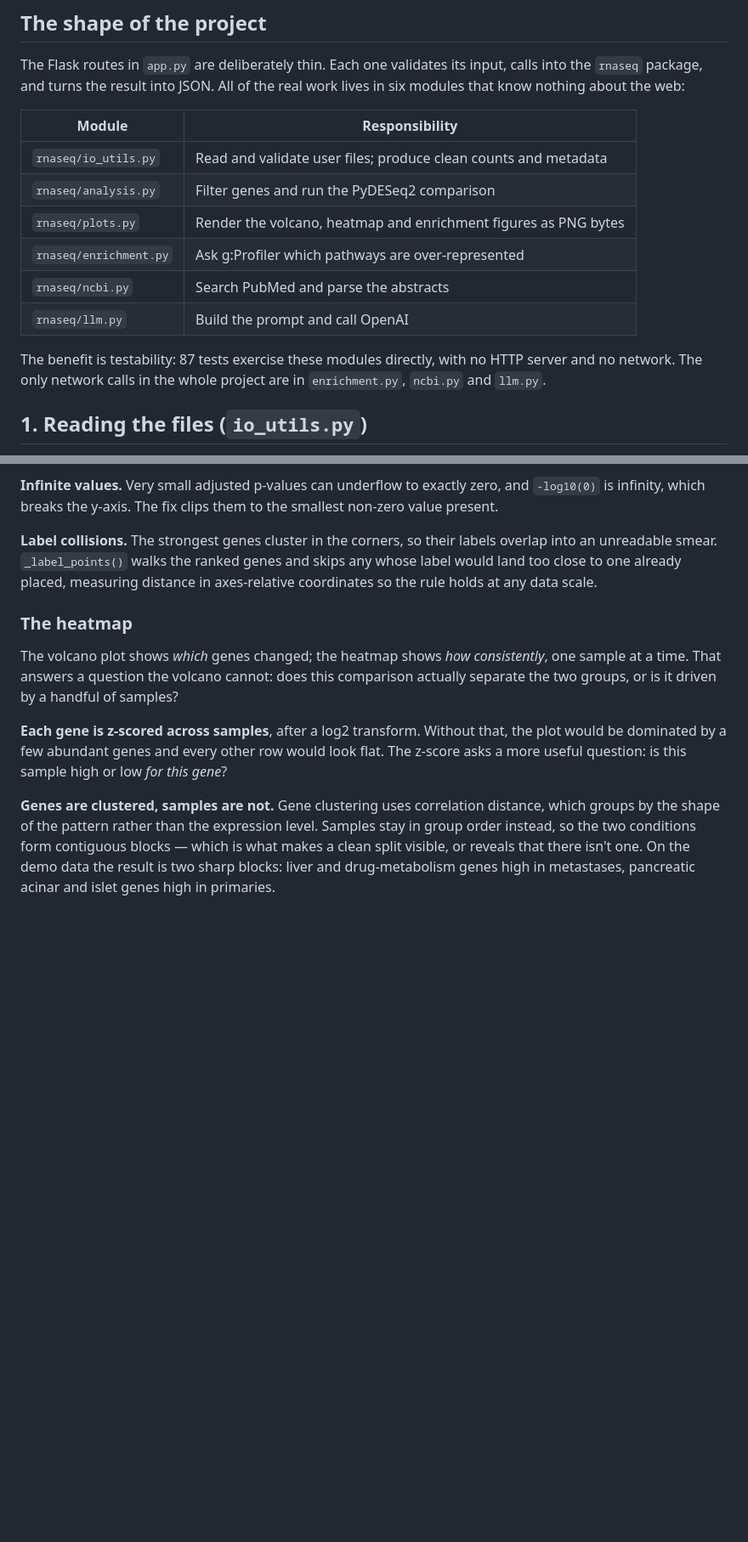
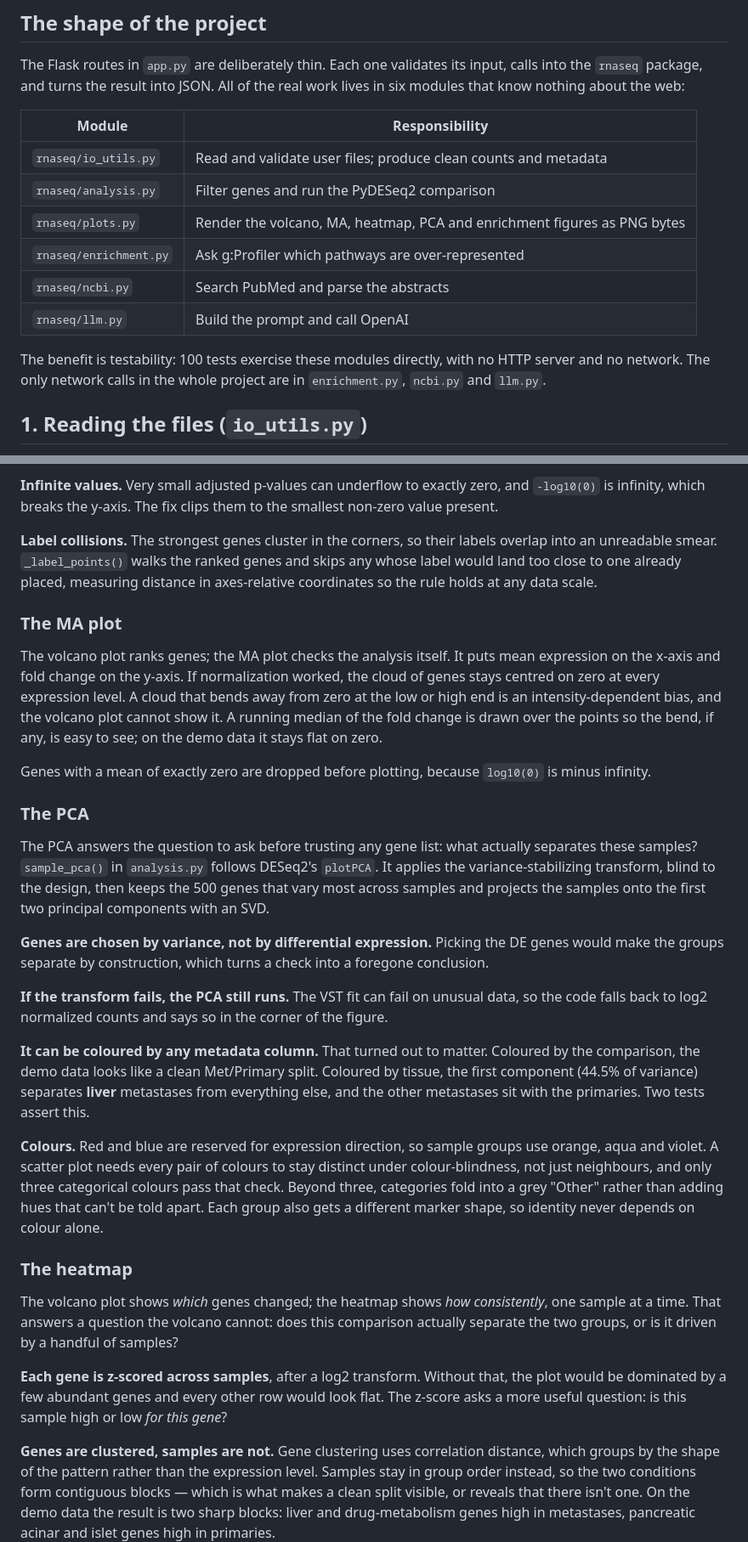
Before and after one commit to afphelps-wq/15113-api-project, a Markdown page: WALKTHROUGH.md, 2 parts joined by grey strips. Shown at 85% size. Drawn GitHub-style; blank space fills up the shorter version.

```diff
--- a/WALKTHROUGH.md
+++ b/WALKTHROUGH.md
@@ -14,12 +14,12 @@ know nothing about the web:
 |---|---|
 | `rnaseq/io_utils.py` | Read and validate user files; produce clean counts and metadata |
 | `rnaseq/analysis.py` | Filter genes and run the PyDESeq2 comparison |
-| `rnaseq/plots.py` | Render the volcano, heatmap and enrichment figures as PNG bytes |
+| `rnaseq/plots.py` | Render the volcano, MA, heatmap, PCA and enrichment figures as PNG bytes |
 | `rnaseq/enrichment.py` | Ask g:Profiler which pathways are over-represented |
 | `rnaseq/ncbi.py` | Search PubMed and parse the abstracts |
 | `rnaseq/llm.py` | Build the prompt and call OpenAI |
 
-The benefit is testability: 87 tests exercise these modules directly, with no HTTP server and no
+The benefit is testability: 100 tests exercise these modules directly, with no HTTP server and no
 network. The only network calls in the whole project are in `enrichment.py`, `ncbi.py` and `llm.py`.
 
 ## 1. Reading the files (`io_utils.py`)
@@ -112,6 +112,40 @@ unreadable smear. `_label_points()` walks the ranked genes and skips any whose l
 close to one already placed, measuring distance in axes-relative coordinates so the rule holds at any
 data scale.
 
+### The MA plot
+
+The volcano plot ranks genes; the MA plot checks the analysis itself. It puts mean expression on the
+x-axis and fold change on the y-axis. If normalization worked, the cloud of genes stays centred on
+zero at every expression level. A cloud that bends away from zero at the low or high end is an
+intensity-dependent bias, and the volcano plot cannot show it. A running median of the fold change
+is drawn over the points so the bend, if any, is easy to see; on the demo data it stays flat on zero.
+
+Genes with a mean of exactly zero are dropped before plotting, because `log10(0)` is minus infinity.
+
+### The PCA
+
+The PCA answers the question to ask before trusting any gene list: what actually separates these
+samples? `sample_pca()` in `analysis.py` follows DESeq2's `plotPCA`. It applies the
+variance-stabilizing transform, blind to the design, then keeps the 500 genes that vary most across
+samples and projects the samples onto the first two principal components with an SVD.
+
+**Genes are chosen by variance, not by differential expression.** Picking the DE genes would make
+the groups separate by construction, which turns a check into a foregone conclusion.
+
+**If the transform fails, the PCA still runs.** The VST fit can fail on unusual data, so the code
+falls back to log2 normalized counts and says so in the corner of the figure.
+
+**It can be coloured by any metadata column.** That turned out to matter. Coloured by the
+comparison, the demo data looks like a clean Met/Primary split. Coloured by tissue, the first
+component (44.5% of variance) separates **liver** metastases from everything else, and the other
+metastases sit with the primaries. Two tests assert this.
+
+**Colours.** Red and blue are reserved for expression direction, so sample groups use orange, aqua
+and violet. A scatter plot needs every pair of colours to stay distinct under colour-blindness, not
+just neighbours, and only three categorical colours pass that check. Beyond three, categories fold
+into a grey "Other" rather than adding hues that can't be told apart. Each group also gets a
+different marker shape, so identity never depends on colour alone.
+
 ### The heatmap
 
 The volcano plot shows *which* genes changed; the heatmap shows *how consistently*, one sample at a
```
Also changed, not shown: other parts of WALKTHROUGH.md (+5 -0 lines), README.md (+18 -7 lines), docs/ma.png (added), docs/pca.png (added), 7 other files.
